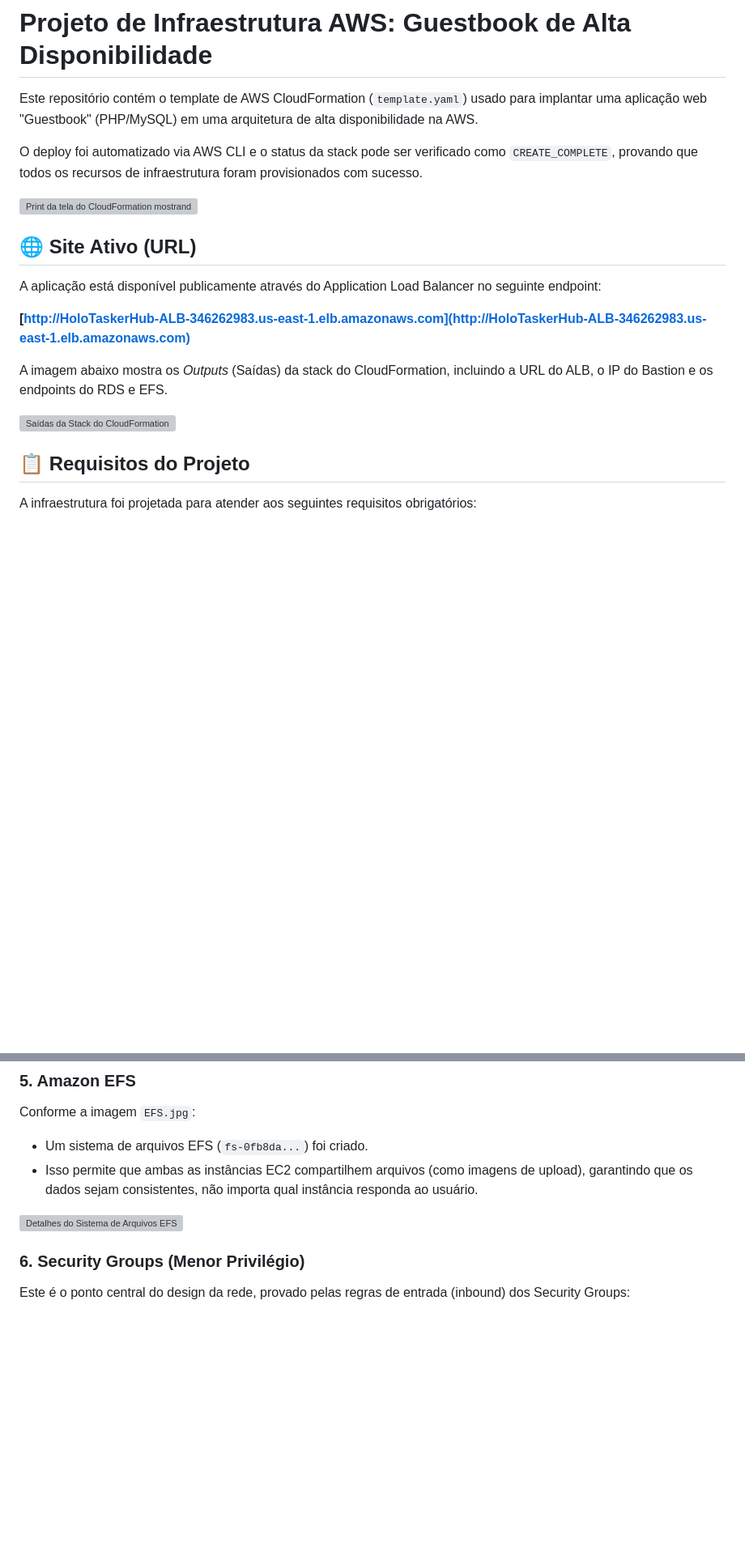
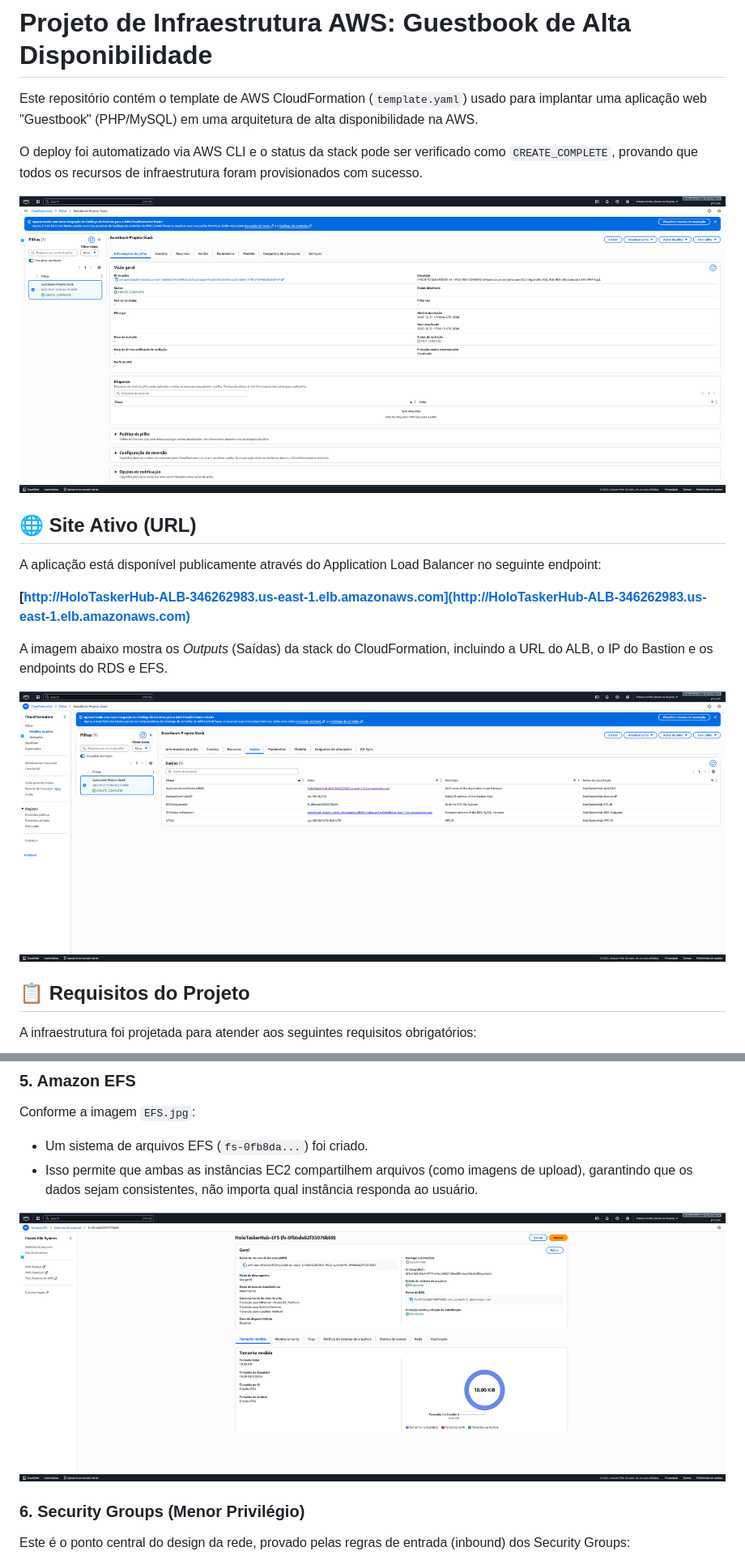
Before and after one commit to JeffersonPenPen/AcademiaGlobotech, a Markdown page: fase_8/README.md, 2 parts joined by grey strips. Shown: that part at 81% size. GitHub-like rendering; blank space fills up the shorter version; grey boxes are pictures that could not be loaded.

```diff
--- a/fase_8/README.md
+++ b/fase_8/README.md
@@ -4,8 +4,7 @@ Este repositório contém o template de AWS CloudFormation (`template.yaml`) usa
 
 O deploy foi automatizado via AWS CLI e o status da stack pode ser verificado como `CREATE_COMPLETE`, provando que todos os recursos de infraestrutura foram provisionados com sucesso.
 
-![Print da tela do CloudFormation mostrando o status 'CREATE_COMPLETE'](https://github.com/JeffersonPenPen/AcademiaGlobotech/blob/main/fase_8/assets/Deploy%20Completo.jpg)
-
+![Print da tela do CloudFormation mostrando o status 'CREATE_COMPLETE'](https://github.com/JeffersonPenPen/AcademiaGlobotech/blob/main/fase_8/assets/Deploy%20Completo.png)
 ## 🌐 Site Ativo (URL)
 
 A aplicação está disponível publicamente através do Application Load Balancer no seguinte endpoint:
@@ -14,7 +13,7 @@ A aplicação está disponível publicamente através do Application Load Balanc
 
 A imagem abaixo mostra os *Outputs* (Saídas) da stack do CloudFormation, incluindo a URL do ALB, o IP do Bastion e os endpoints do RDS e EFS.
 
-![Saídas da Stack do CloudFormation](https://github.com/JeffersonPenPen/AcademiaGlobotech/blob/main/fase_8/assets/Cloudformation%20-%20Sa%C3%ADdas.jpg)
+![Saídas da Stack do CloudFormation](https://github.com/JeffersonPenPen/AcademiaGlobotech/blob/main/fase_8/assets/Cloudformation%20-%20Sa%C3%ADdas.png)
 
 ## 📋 Requisitos do Projeto
 
@@ -76,7 +75,7 @@ Conforme a imagem `EFS.jpg`:
 * Um sistema de arquivos EFS (`fs-0fb8da...`) foi criado.
 * Isso permite que ambas as instâncias EC2 compartilhem arquivos (como imagens de upload), garantindo que os dados sejam consistentes, não importa qual instância responda ao usuário.
 
-![Detalhes do Sistema de Arquivos EFS](https://github.com/JeffersonPenPen/AcademiaGlobotech/blob/main/fase_8/assets/EFS.jpg)
+![Detalhes do Sistema de Arquivos EFS](https://github.com/JeffersonPenPen/AcademiaGlobotech/blob/main/fase_8/assets/EFS.png)
 
 ### 6. Security Groups (Menor Privilégio)
 
```
Also changed, not shown: other parts of fase_8/README.md (+6 -6 lines).
